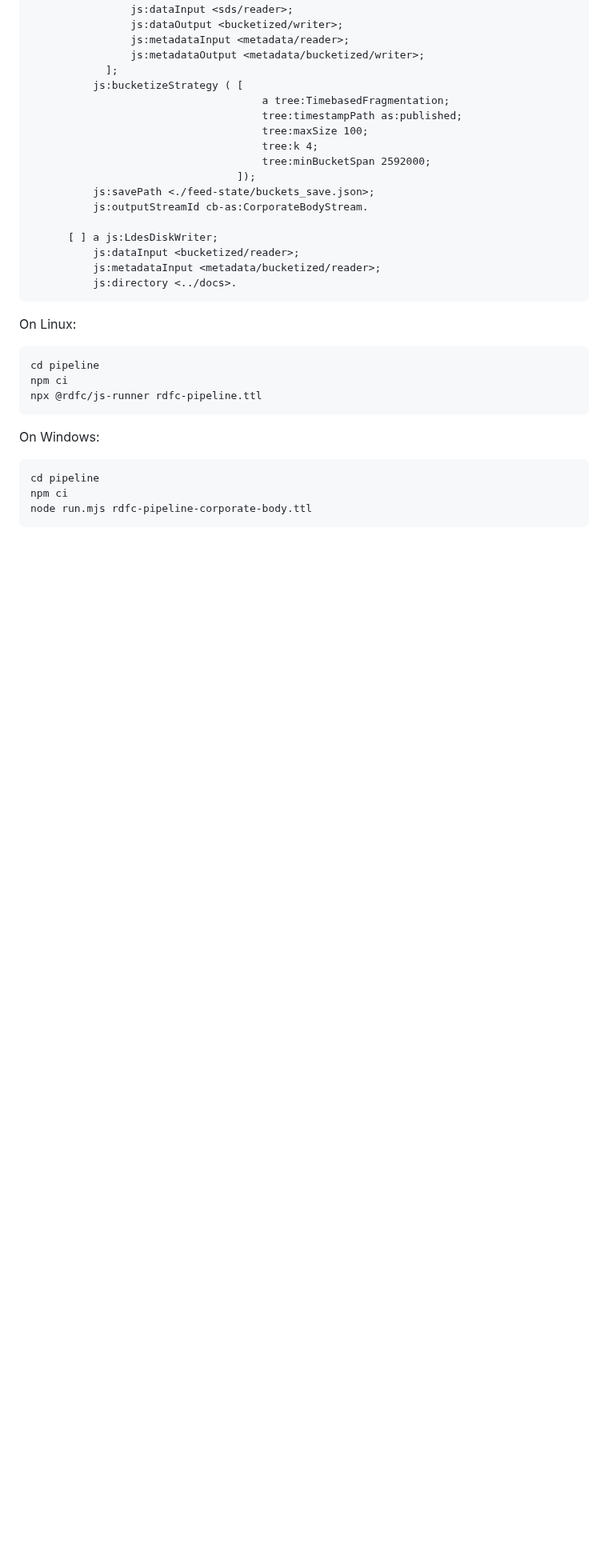
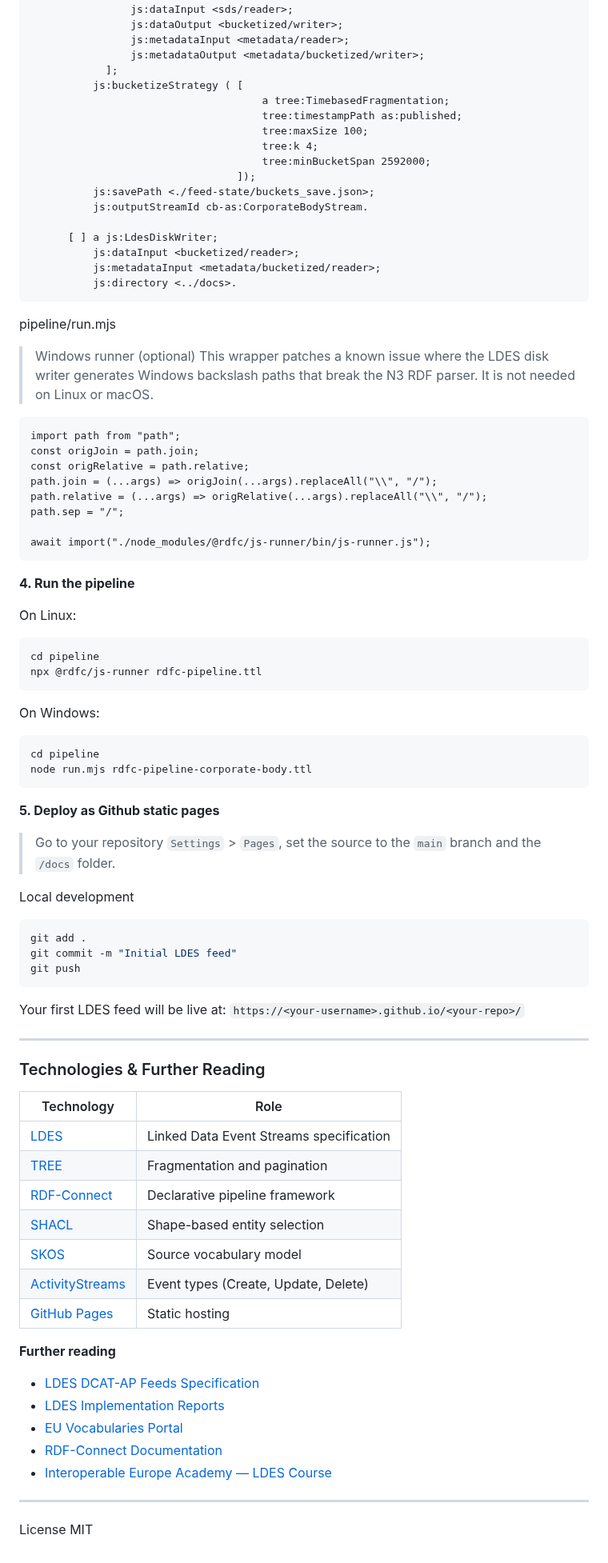
Before and after one commit to ValyVanDenBroeck/ldes-training-project, a Markdown page: README.md, the part around the change. Shown at 80% size. Drawn GitHub-style; blank space fills up the shorter version.

````diff
--- a/README.md
+++ b/README.md
@@ -284,20 +284,27 @@ rdfc-pipeline-corporate-body.ttl
           js:directory <../docs>.
    ```
 
+pipeline/run.mjs
+> Windows runner (optional)
+> This wrapper patches a known issue where the LDES disk writer generates Windows backslash paths that break the N3 RDF parser. It is not needed on Linux or macOS.
 
+```file
+import path from "path";
+const origJoin = path.join;
+const origRelative = path.relative;
+path.join = (...args) => origJoin(...args).replaceAll("\\", "/");
+path.relative = (...args) => origRelative(...args).replaceAll("\\", "/");
+path.sep = "/";
 
+await import("./node_modules/@rdfc/js-runner/bin/js-runner.js");
+```
 
-
-
-
-
-
+**4. Run the pipeline**
 
 On Linux:
 
 ```bash
 cd pipeline
-npm ci
 npx @rdfc/js-runner rdfc-pipeline.ttl
 ```
 
@@ -305,6 +312,43 @@ On Windows:
 
 ```bash
 cd pipeline
-npm ci
 node run.mjs rdfc-pipeline-corporate-body.ttl
 ```
+
+**5. Deploy as Github static pages**
+> Go to your repository `Settings` > `Pages`, set the source to the `main` branch and the `/docs` folder.
+
+Local development
+```bash
+git add .
+git commit -m "Initial LDES feed"
+git push
+```
+Your first LDES feed will be live at: `https://<your-username>.github.io/<your-repo>/`
+
+_______________
+
+### Technologies & Further Reading
+
+| Technology | Role |
+|------------|------|
+| [LDES](https://w3id.org/ldes/specification) | Linked Data Event Streams specification |
+| [TREE](https://treecg.github.io/specification/) | Fragmentation and pagination |
+| [RDF-Connect](https://rdf-connect.github.io/rdfc.github.io/) | Declarative pipeline framework |
+| [SHACL](https://www.w3.org/TR/shacl/) | Shape-based entity selection |
+| [SKOS](https://www.w3.org/TR/skos-reference/) | Source vocabulary model |
+| [ActivityStreams](https://www.w3.org/TR/activitystreams-core/) | Event types (Create, Update, Delete) |
+| [GitHub Pages](https://pages.github.com/) | Static hosting |
+
+**Further reading**
+
+- [LDES DCAT-AP Feeds Specification](https://semiceu.github.io/LDES-DCAT-AP-feeds/index.html)
+- [LDES Implementation Reports](https://semiceu.github.io/LDES-implementation-reports/cultural-heritage-feeds/)
+- [EU Vocabularies Portal](https://op.europa.eu/en/web/eu-vocabularies)
+- [RDF-Connect Documentation](https://rdf-connect.github.io/rdfc.github.io/)
+- [Interoperable Europe Academy — LDES Course](https://interoperable-europe.ec.europa.eu/collection/interoperable-europe-academy/solution/publishing-data-linked-data-event-streams-why-and-how)
+
+
+__________
+License
+MIT
````
